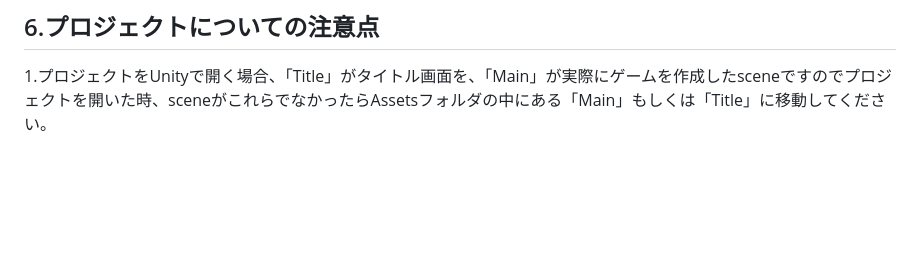
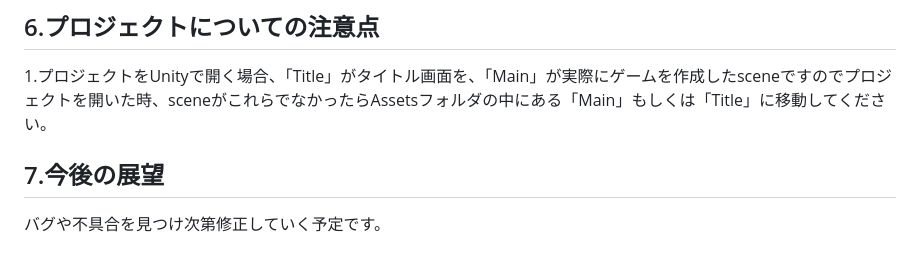
Before and after one commit to kotua510/Unity_EnemyDestroyer, a Markdown page: README.md, the part around the change. Drawn GitHub-style; blank space fills up the shorter version.

```diff
--- a/README.md
+++ b/README.md
@@ -63,3 +63,6 @@ PlayerContoller.cs の Move() / MoveSet() で Camera.transform.eulerAngles.y を
 
 ## 6.プロジェクトについての注意点
 1.プロジェクトをUnityで開く場合、「Title」がタイトル画面を、「Main」が実際にゲームを作成したsceneですのでプロジェクトを開いた時、sceneがこれらでなかったらAssetsフォルダの中にある「Main」もしくは「Title」に移動してください。
+
+## 7.今後の展望
+バグや不具合を見つけ次第修正していく予定です。<br>
```
